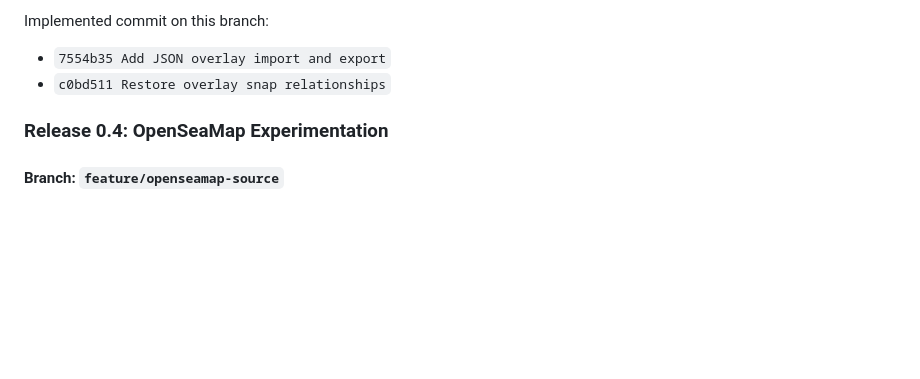
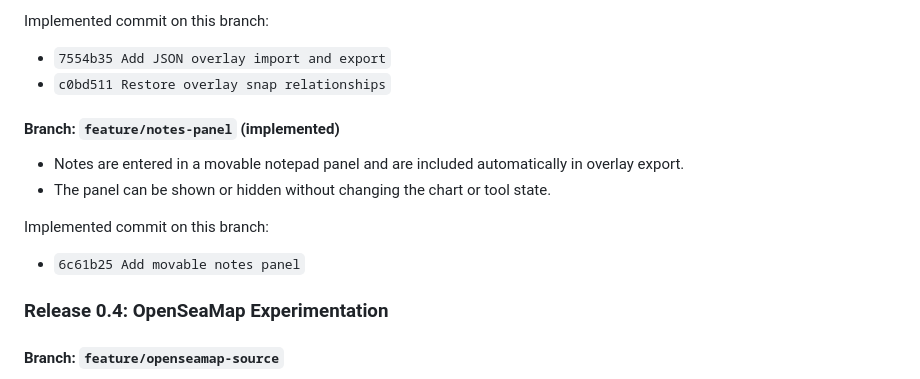
Before and after one commit to RiffRaff99/NavDesk, a Markdown page: navdesk-spec.md, the part around the change. GitHub-like rendering; blank space fills up the shorter version.

Commit message:
Record notes panel milestone

```diff
--- a/navdesk-spec.md
+++ b/navdesk-spec.md
@@ -355,6 +355,15 @@ Implemented commit on this branch:
 - `7554b35 Add JSON overlay import and export`
 - `c0bd511 Restore overlay snap relationships`
 
+#### Branch: `feature/notes-panel` (implemented)
+
+- Notes are entered in a movable notepad panel and are included automatically in overlay export.
+- The panel can be shown or hidden without changing the chart or tool state.
+
+Implemented commit on this branch:
+
+- `6c61b25 Add movable notes panel`
+
 ### Release 0.4: OpenSeaMap Experimentation
 
 #### Branch: `feature/openseamap-source`
```
